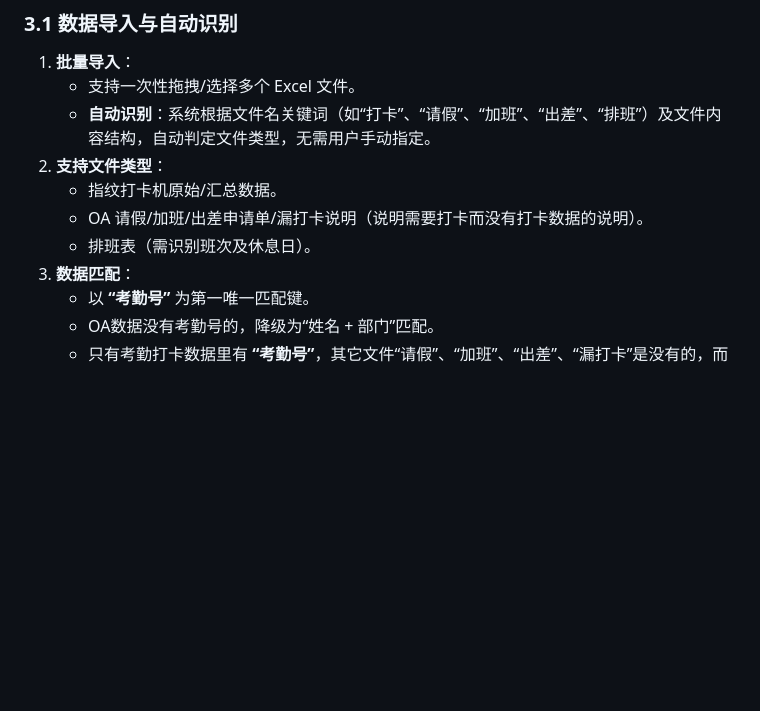
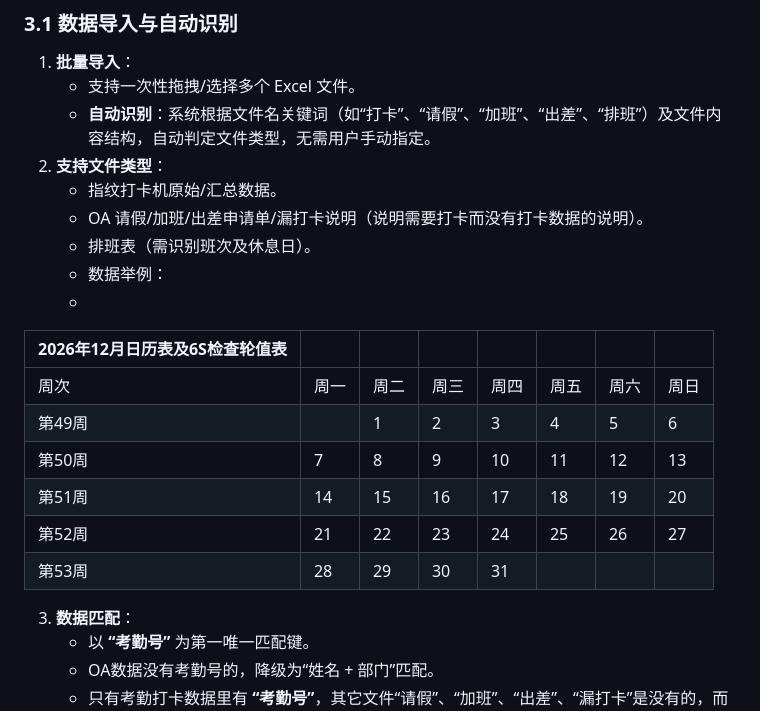
Before and after one commit to hjj1088/attendance-management-system, a Markdown page: README.md, the part around the change. Rendered like a GitHub page; blank space fills up the shorter version.

```diff
--- a/README.md
+++ b/README.md
@@ -29,6 +29,17 @@
     *   指纹打卡机原始/汇总数据。
     *   OA 请假/加班/出差申请单/漏打卡说明（说明需要打卡而没有打卡数据的说明）。
     *   排班表（需识别班次及休息日）。
+    *   数据举例：
+    *
+| 2026年12月日历表及6S检查轮值表 | | | | | | | |
+|------|------|------|------|------|------|------|------|
+| 周次 | 周一 | 周二 | 周三 | 周四 | 周五 | 周六 | 周日 |
+| 第49周 | | 1 | 2 | 3 | 4 | 5 | 6 |
+| 第50周 | 7 | 8 | 9 | 10 | 11 | 12 | 13 |
+| 第51周 | 14 | 15 | 16 | 17 | 18 | 19 | 20 |
+| 第52周 | 21 | 22 | 23 | 24 | 25 | 26 | 27 |
+| 第53周 | 28 | 29 | 30 | 31 | | | |
+
 3.  **数据匹配**：
     *   以 **“考勤号”** 为第一唯一匹配键。
     *   OA数据没有考勤号的，降级为“姓名 + 部门”匹配。
```
